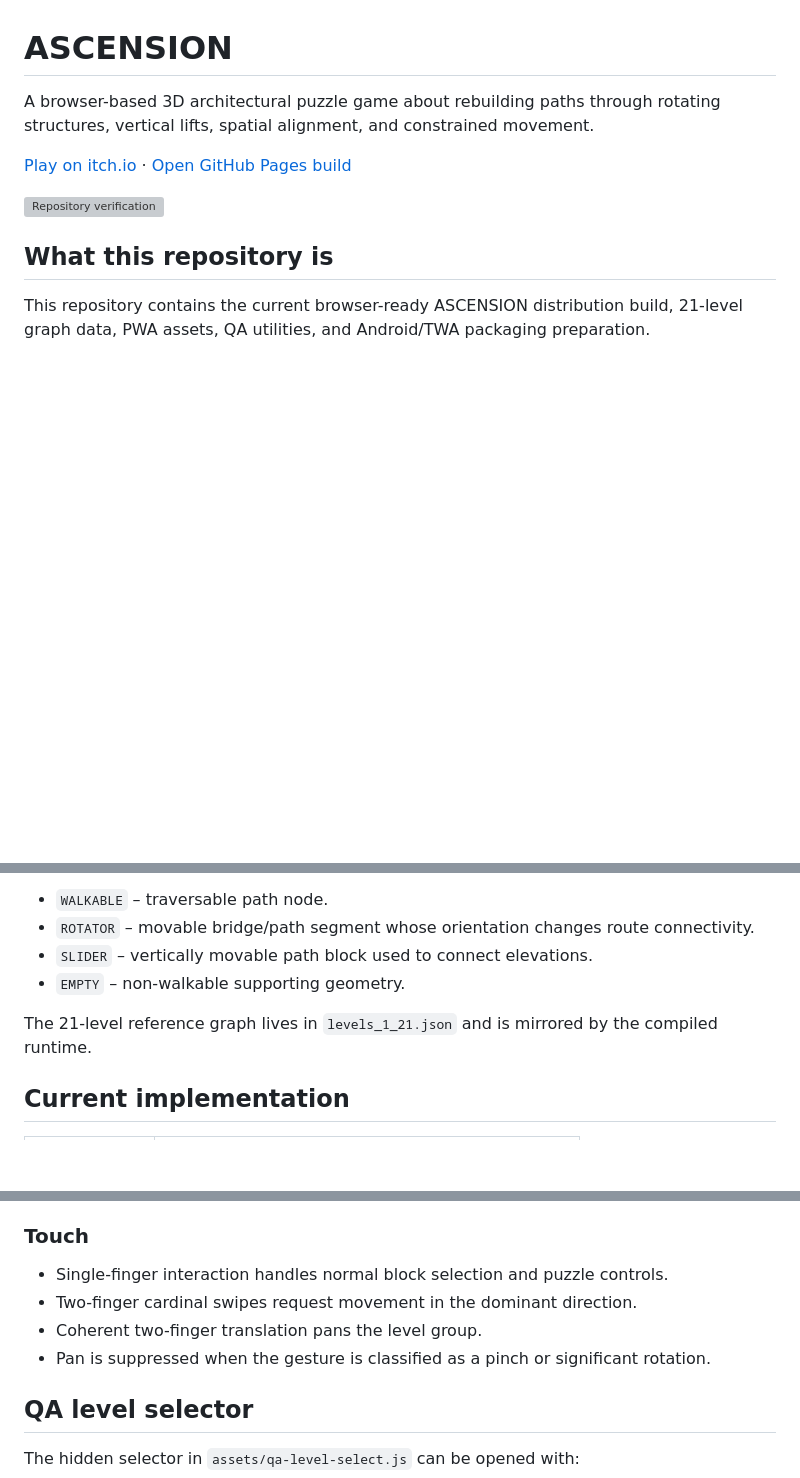
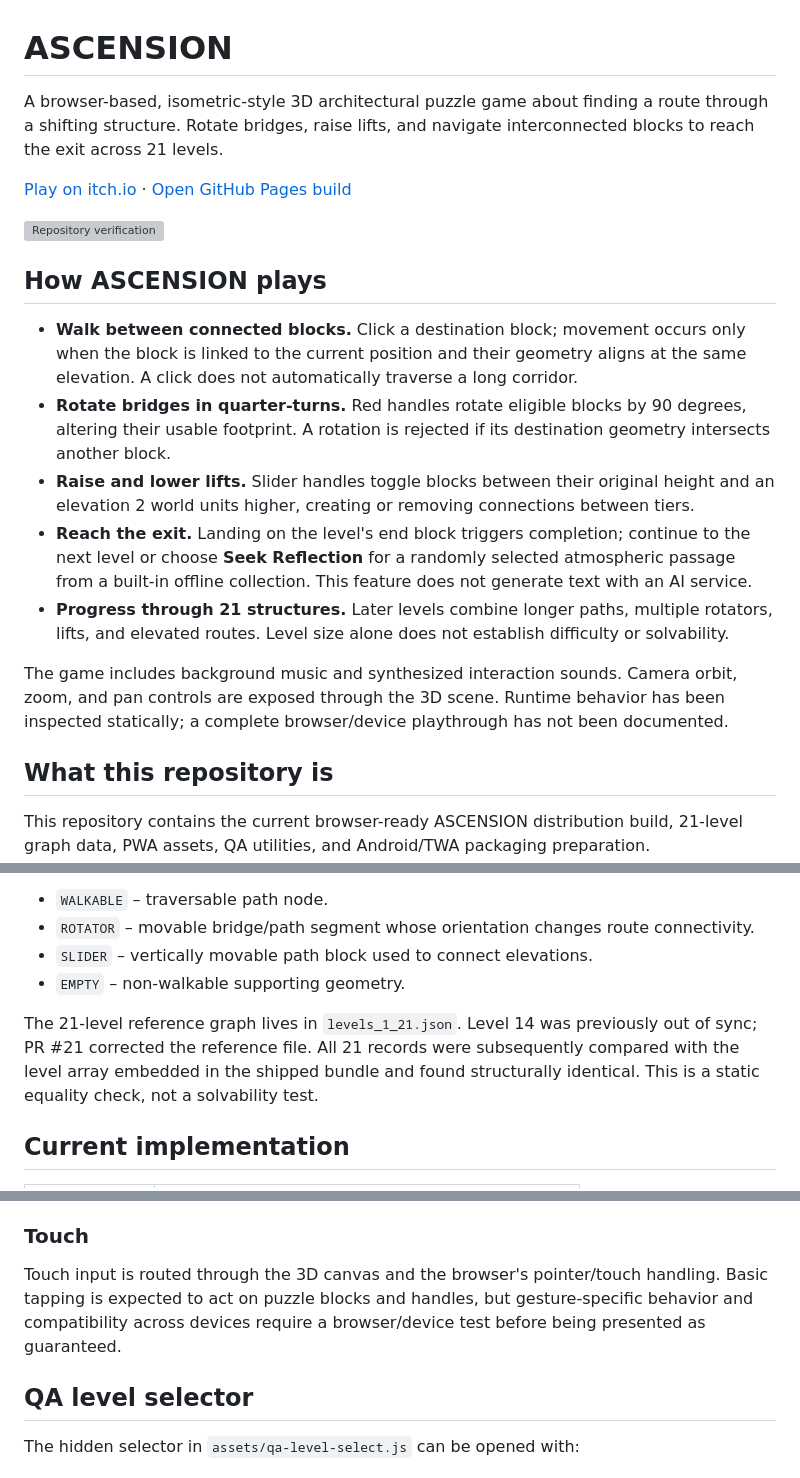
Before and after one commit to Joenasriani/ascension-opt, a Markdown page: README.md, 3 parts joined by grey strips. GitHub-like rendering; blank space fills up the shorter version; grey boxes are pictures that could not be loaded.

Commit message:
docs: explain verified ASCENSION mechanics and gameplay boundaries

```diff
--- a/README.md
+++ b/README.md
@@ -1,10 +1,20 @@
 # ASCENSION
 
-A browser-based 3D architectural puzzle game about rebuilding paths through rotating structures, vertical lifts, spatial alignment, and constrained movement.
+A browser-based, isometric-style 3D architectural puzzle game about finding a route through a shifting structure. Rotate bridges, raise lifts, and navigate interconnected blocks to reach the exit across 21 levels.
 
 [Play on itch.io](https://joenasr.itch.io/ascension) · [Open GitHub Pages build](https://joenasriani.github.io/ascension-opt/)
 
 ![Repository verification](https://github.com/Joenasriani/ascension-opt/actions/workflows/verify.yml/badge.svg)
+
+## How ASCENSION plays
+
+- **Walk between connected blocks.** Click a destination block; movement occurs only when the block is linked to the current position and their geometry aligns at the same elevation. A click does not automatically traverse a long corridor.
+- **Rotate bridges in quarter-turns.** Red handles rotate eligible blocks by 90 degrees, altering their usable footprint. A rotation is rejected if its destination geometry intersects another block.
+- **Raise and lower lifts.** Slider handles toggle blocks between their original height and an elevation 2 world units higher, creating or removing connections between tiers.
+- **Reach the exit.** Landing on the level's end block triggers completion; continue to the next level or choose **Seek Reflection** for a randomly selected atmospheric passage from a built-in offline collection. This feature does not generate text with an AI service.
+- **Progress through 21 structures.** Later levels combine longer paths, multiple rotators, lifts, and elevated routes. Level size alone does not establish difficulty or solvability.
+
+The game includes background music and synthesized interaction sounds. Camera orbit, zoom, and pan controls are exposed through the 3D scene. Runtime behavior has been inspected statically; a complete browser/device playthrough has not been documented.
 
 ## What this repository is
 
@@ -82,7 +92,7 @@ Principal block roles:
 - `SLIDER` – vertically movable path block used to connect elevations.
 - `EMPTY` – non-walkable supporting geometry.
 
-The 21-level reference graph lives in `levels_1_21.json` and is mirrored by the compiled runtime.
+The 21-level reference graph lives in `levels_1_21.json`. Level 14 was previously out of sync; PR #21 corrected the reference file. All 21 records were subsequently compared with the level array embedded in the shipped bundle and found structurally identical. This is a static equality check, not a solvability test.
 
 ## Current implementation
 
@@ -131,10 +141,7 @@ The 21-level reference graph lives in `levels_1_21.json` and is mirrored by the
 
 ### Touch
 
-- Single-finger interaction handles normal block selection and puzzle controls.
-- Two-finger cardinal swipes request movement in the dominant direction.
-- Coherent two-finger translation pans the level group.
-- Pan is suppressed when the gesture is classified as a pinch or significant rotation.
+Touch input is routed through the 3D canvas and the browser's pointer/touch handling. Basic tapping is expected to act on puzzle blocks and handles, but gesture-specific behavior and compatibility across devices require a browser/device test before being presented as guaranteed.
 
 ## QA level selector
 
```
Also changed, not shown: other parts of README.md (+1 -1 lines).
